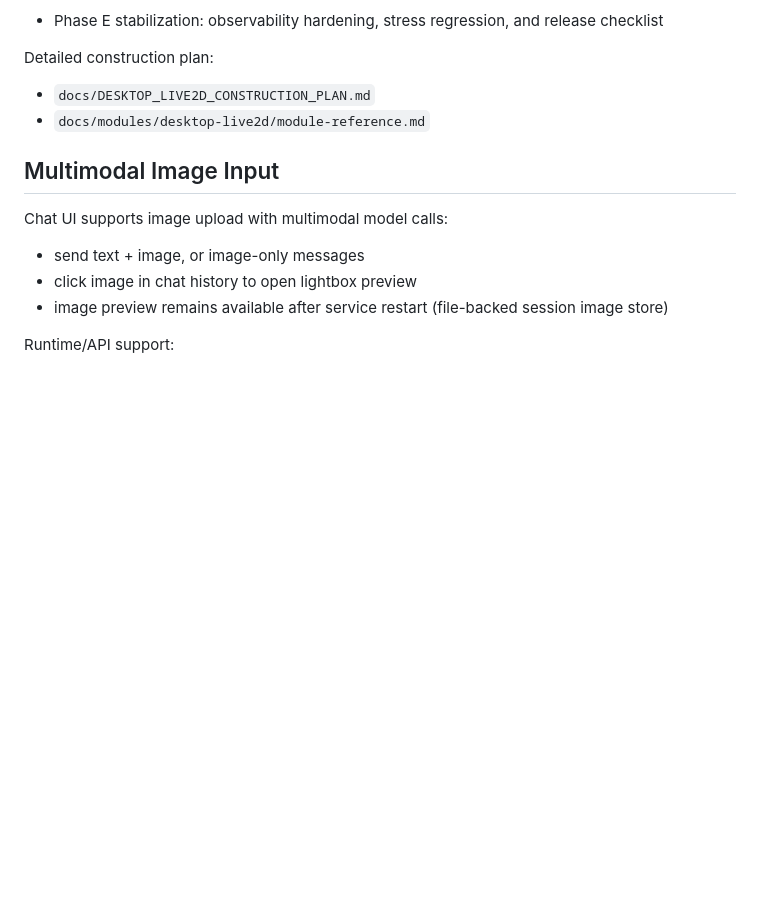
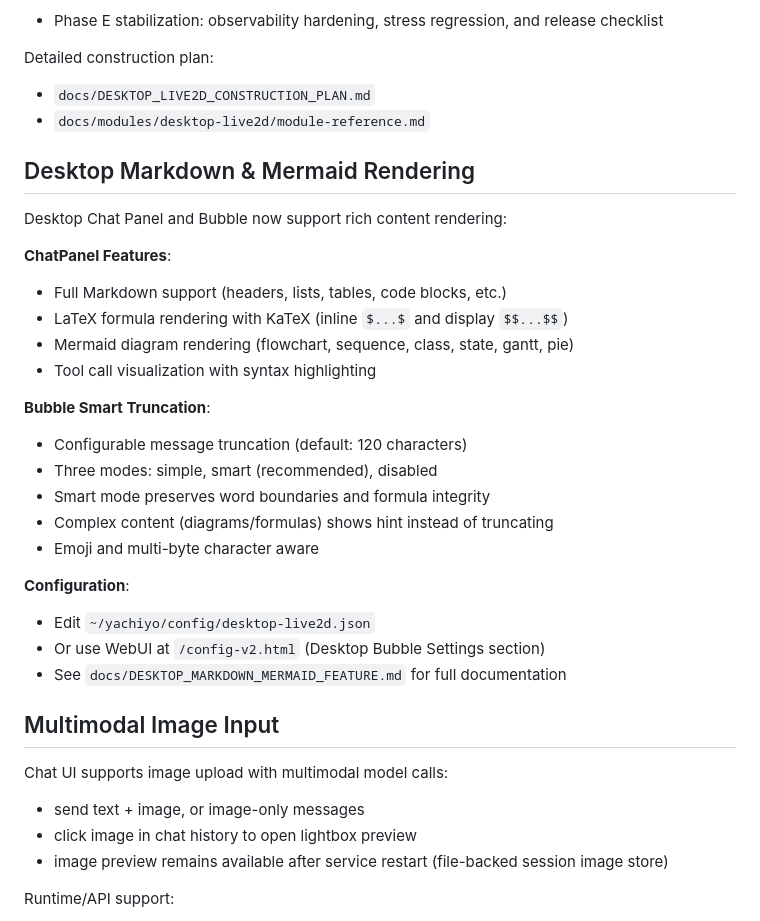
Before and after one commit to sdyzjx/desktop-ai-native-runtime, a Markdown page: README.md, the part around the change. Rendered like a GitHub page; blank space fills up the shorter version.

```diff
--- a/README.md
+++ b/README.md
@@ -132,6 +132,28 @@ Current gaps under active development:
 Detailed construction plan:
 - `docs/DESKTOP_LIVE2D_CONSTRUCTION_PLAN.md`
 - `docs/modules/desktop-live2d/module-reference.md`
+
+## Desktop Markdown & Mermaid Rendering
+
+Desktop Chat Panel and Bubble now support rich content rendering:
+
+**ChatPanel Features**:
+- Full Markdown support (headers, lists, tables, code blocks, etc.)
+- LaTeX formula rendering with KaTeX (inline `$...$` and display `$$...$$`)
+- Mermaid diagram rendering (flowchart, sequence, class, state, gantt, pie)
+- Tool call visualization with syntax highlighting
+
+**Bubble Smart Truncation**:
+- Configurable message truncation (default: 120 characters)
+- Three modes: simple, smart (recommended), disabled
+- Smart mode preserves word boundaries and formula integrity
+- Complex content (diagrams/formulas) shows hint instead of truncating
+- Emoji and multi-byte character aware
+
+**Configuration**:
+- Edit `~/yachiyo/config/desktop-live2d.json`
+- Or use WebUI at `/config-v2.html` (Desktop Bubble Settings section)
+- See `docs/DESKTOP_MARKDOWN_MERMAID_FEATURE.md` for full documentation
 
 ## Multimodal Image Input
 
```
Also changed, not shown: docs/DESKTOP_MARKDOWN_MERMAID_FEATURE.md (added, +338 -0 lines).
